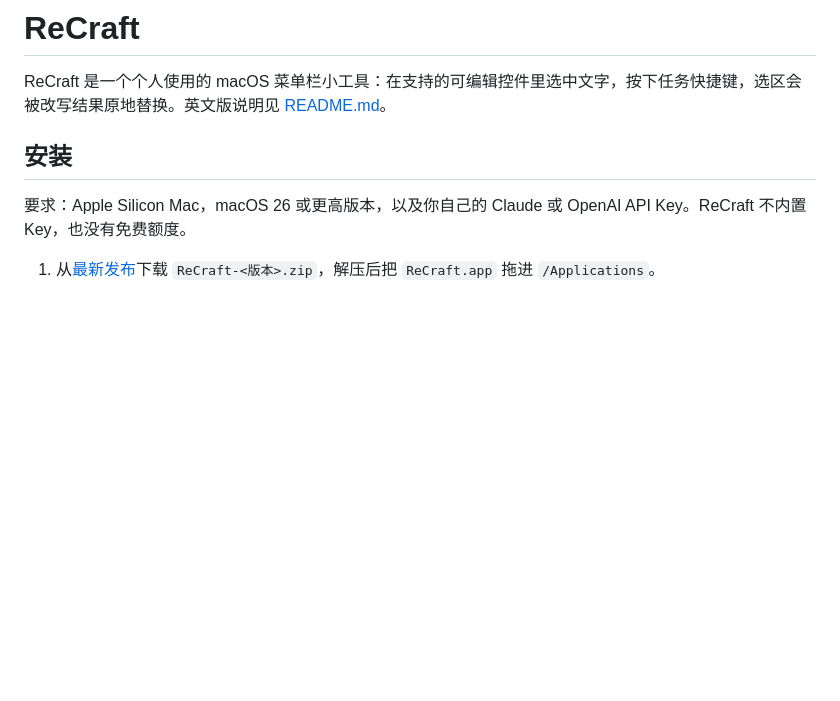
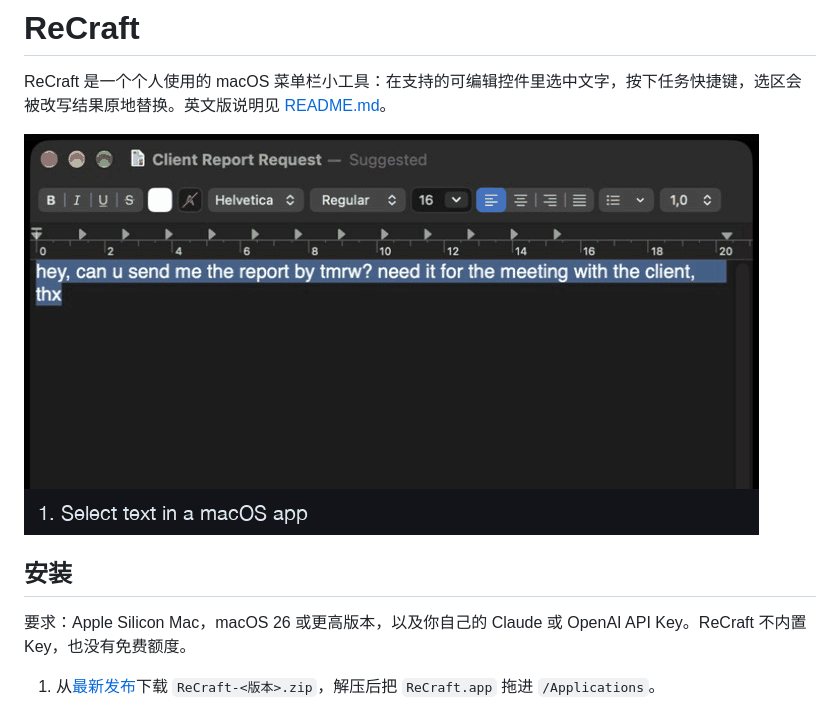
Before and after one commit to WeiS49/ReCraft, a Markdown page: README_zh.md, the part around the change. Drawn GitHub-style; pictures changed too: docs/demo.gif (added); blank space fills up the shorter version.

```diff
--- a/README_zh.md
+++ b/README_zh.md
@@ -1,6 +1,8 @@
 # ReCraft
 
 ReCraft 是一个个人使用的 macOS 菜单栏小工具：在支持的可编辑控件里选中文字，按下任务快捷键，选区会被改写结果原地替换。英文版说明见 [README.md](README.md)。
+
+![在 TextEdit 里选中一句话，按快捷键后被 ReCraft 原地改写](docs/demo.gif)
 
 ## 安装
 
```
Also changed, not shown: README.md (+40 -19 lines).
